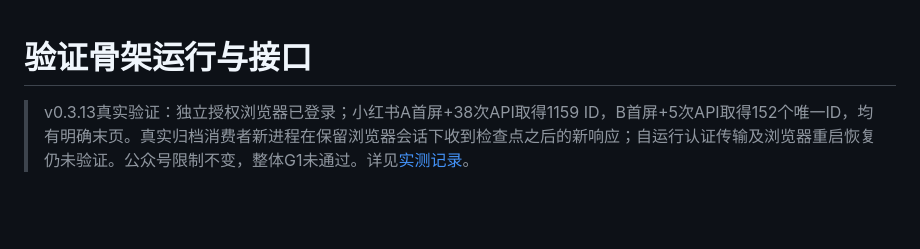
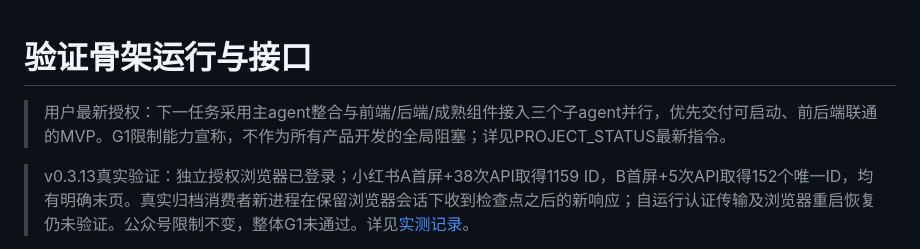
Before and after one commit to Sushi771/creator-archive, a Markdown page: docs/07_验证骨架运行与接口.md, the part around the change. Drawn GitHub-style; blank space fills up the shorter version.

```diff
--- a/docs/07_验证骨架运行与接口.md
+++ b/docs/07_验证骨架运行与接口.md
@@ -1,4 +1,6 @@
 # 验证骨架运行与接口
+
+> 用户最新授权：下一任务采用主agent整合与前端/后端/成熟组件接入三个子agent并行，优先交付可启动、前后端联通的MVP。G1限制能力宣称，不作为所有产品开发的全局阻塞；详见PROJECT_STATUS最新指令。
 
 > v0.3.13真实验证：独立授权浏览器已登录；小红书A首屏+38次API取得1159 ID，B首屏+5次API取得152个唯一ID，均有明确末页。真实归档消费者新进程在保留浏览器会话下收到检查点之后的新响应；自运行认证传输及浏览器重启恢复仍未验证。公众号限制不变，整体G1未通过。详见[实测记录](validation/G1-live-2026-09-26.md)。
 
```
Also changed, not shown: CHANGELOG.md (+4 -0 lines), PROJECT_STATUS.md (+10 -0 lines).
